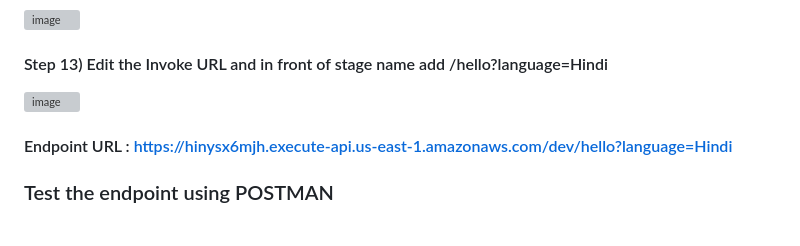
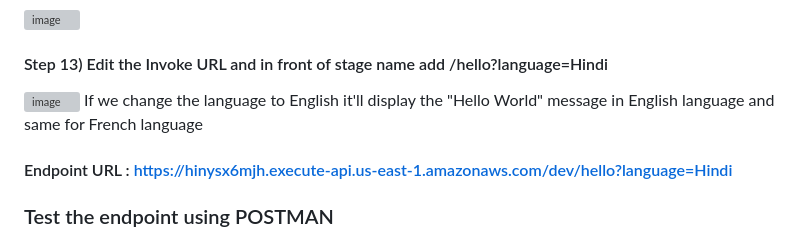
Before and after one commit to jayeshrajpoot/Hello_World_API, a Markdown page: README.md, the part around the change. Drawn GitHub-style; grey boxes are pictures that could not be loaded.

```diff
--- a/README.md
+++ b/README.md
@@ -163,7 +163,7 @@ The response will be a JSON object with the following structure:
 
 #### Step 13) Edit the Invoke URL and in front of stage name add /hello?language=Hindi
 ![image](https://github.com/jayeshrajpoot/Hello_World_API/assets/53878260/31623908-4dcc-48d9-b2a5-e6786bb78355)
-
+If we change the language to English it'll display the "Hello World" message in English language and same for French language
 #### Endpoint URL : https://hinysx6mjh.execute-api.us-east-1.amazonaws.com/dev/hello?language=Hindi
 
 ### Test the endpoint using POSTMAN
```
